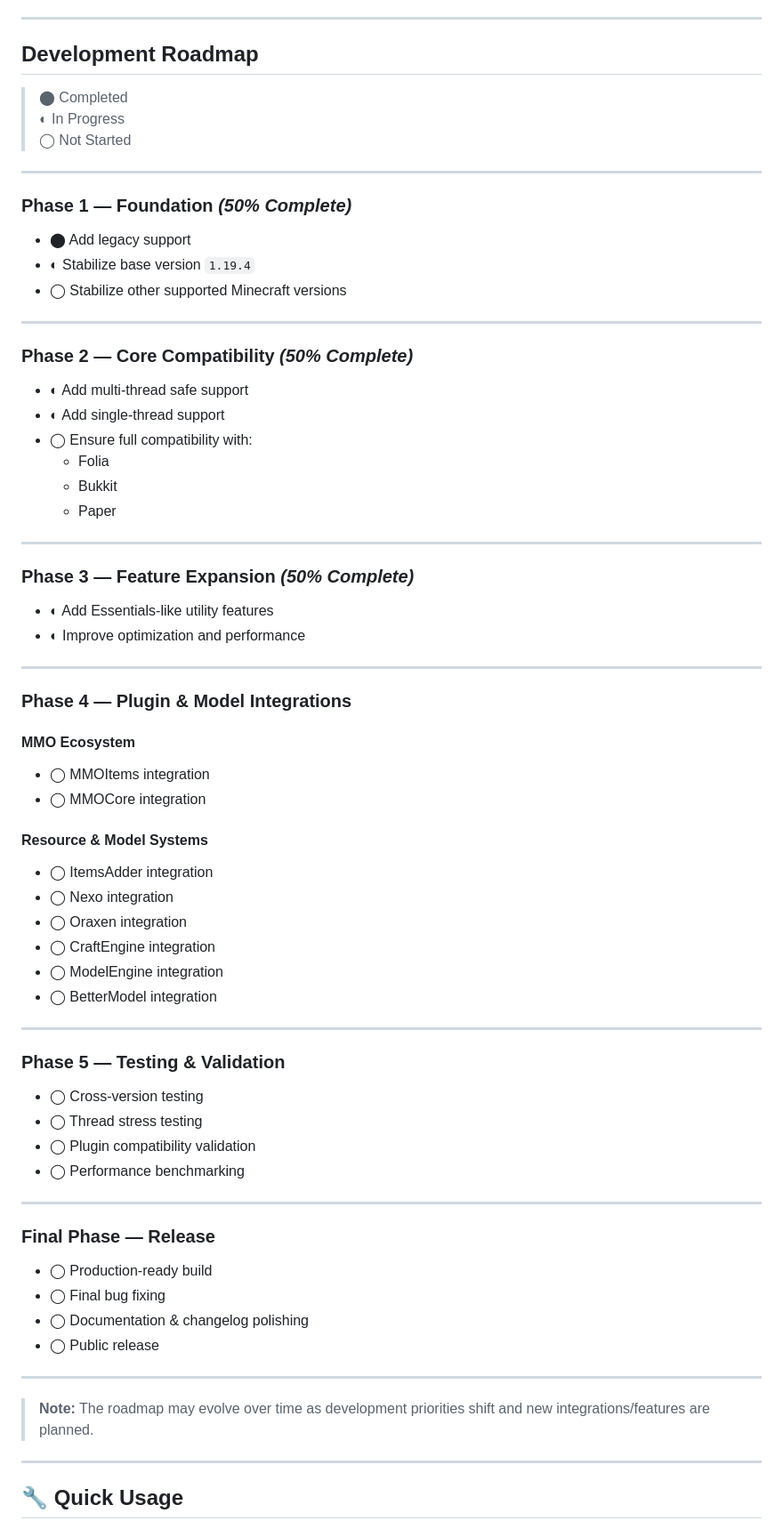
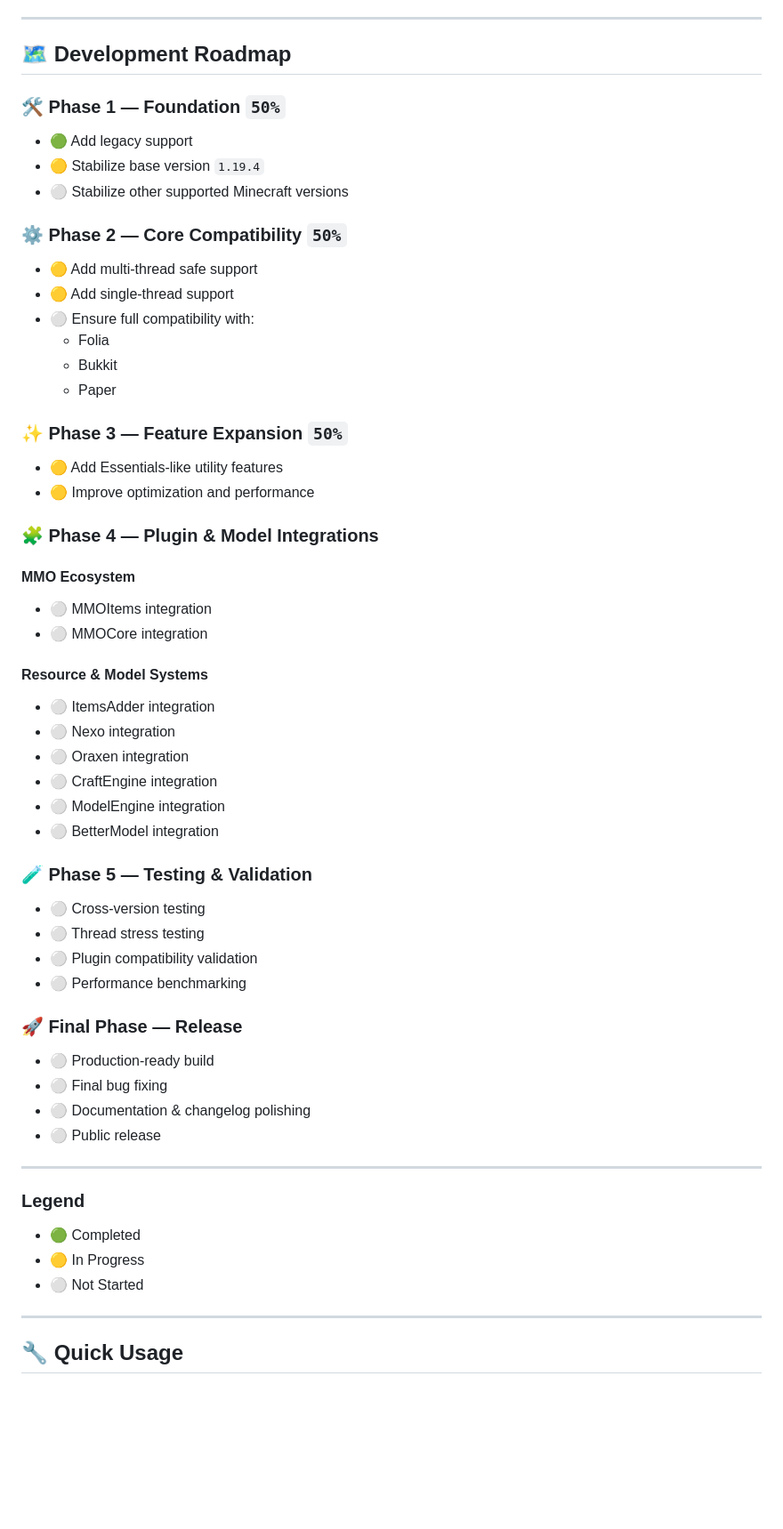
Before and after one commit to Rosaaalfi/MMOBlock-Rework, a Markdown page: README.md, the part around the change. Shown at 89% size. Rendered like a GitHub page; blank space fills up the shorter version.

```diff
--- a/README.md
+++ b/README.md
@@ -47,77 +47,58 @@
 
 ---
 
-## Development Roadmap
+## 🗺️ Development Roadmap
 
-> ⬤ Completed
-> ◐ In Progress
-> ◯ Not Started
+### 🛠️ Phase 1 — Foundation `50%`
+- 🟢 Add legacy support
+- 🟡 Stabilize base version `1.19.4`
+- ⚪ Stabilize other supported Minecraft versions
 
----
-
-### Phase 1 — Foundation *(50% Complete)*
-
-- ⬤ Add legacy support
-- ◐ Stabilize base version `1.19.4`
-- ◯ Stabilize other supported Minecraft versions
-
----
-
-### Phase 2 — Core Compatibility *(50% Complete)*
-
-- ◐ Add multi-thread safe support
-- ◐ Add single-thread support
-- ◯ Ensure full compatibility with:
+### ⚙️ Phase 2 — Core Compatibility `50%`
+- 🟡 Add multi-thread safe support
+- 🟡 Add single-thread support
+- ⚪ Ensure full compatibility with:
   - Folia
   - Bukkit
   - Paper
 
----
+### ✨ Phase 3 — Feature Expansion `50%`
+- 🟡 Add Essentials-like utility features
+- 🟡 Improve optimization and performance
 
-### Phase 3 — Feature Expansion *(50% Complete)*
+### 🧩 Phase 4 — Plugin & Model Integrations
 
-- ◐ Add Essentials-like utility features
-- ◐ Improve optimization and performance
+#### MMO Ecosystem
+- ⚪ MMOItems integration
+- ⚪ MMOCore integration
+
+#### Resource & Model Systems
+- ⚪ ItemsAdder integration
+- ⚪ Nexo integration
+- ⚪ Oraxen integration
+- ⚪ CraftEngine integration
+- ⚪ ModelEngine integration
+- ⚪ BetterModel integration
+
+### 🧪 Phase 5 — Testing & Validation
+- ⚪ Cross-version testing
+- ⚪ Thread stress testing
+- ⚪ Plugin compatibility validation
+- ⚪ Performance benchmarking
+
+### 🚀 Final Phase — Release
+- ⚪ Production-ready build
+- ⚪ Final bug fixing
+- ⚪ Documentation & changelog polishing
+- ⚪ Public release
 
 ---
 
-### Phase 4 — Plugin & Model Integrations
+### Legend
+- 🟢 Completed
+- 🟡 In Progress
+- ⚪ Not Started
 
-#### MMO Ecosystem
-
-- ◯ MMOItems integration
-- ◯ MMOCore integration
-
-#### Resource & Model Systems
-
-- ◯ ItemsAdder integration
-- ◯ Nexo integration
-- ◯ Oraxen integration
-- ◯ CraftEngine integration
-- ◯ ModelEngine integration
-- ◯ BetterModel integration
-
----
-
-### Phase 5 — Testing & Validation
-
-- ◯ Cross-version testing
-- ◯ Thread stress testing
-- ◯ Plugin compatibility validation
-- ◯ Performance benchmarking
-
----
-
-### Final Phase — Release
-
-- ◯ Production-ready build
-- ◯ Final bug fixing
-- ◯ Documentation & changelog polishing
-- ◯ Public release
-
----
-
-> **Note:** The roadmap may evolve over time as development priorities shift and new integrations/features are planned.
 ---
 
 
```
